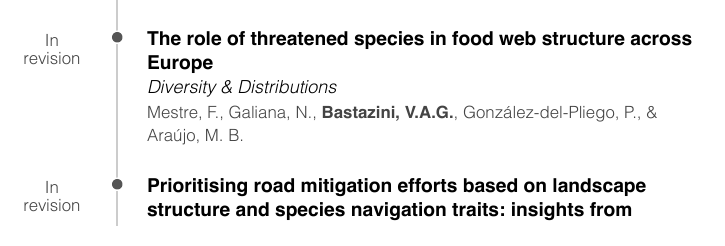
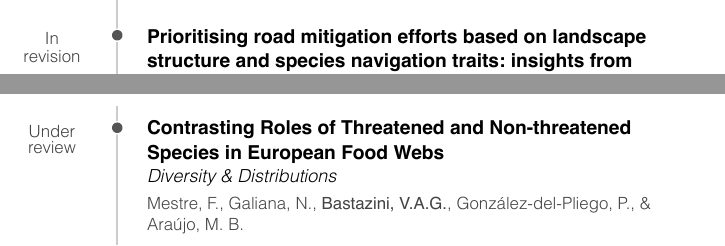
Before and after one commit to bastazini/CV, an R Markdown document (CV.Rmd): part of page 2 of 15 before the commit and two parts of pages 2 and 3 of 14 after it, the two joined at a grey line, cut at the place of the change. The pictures show the output file CV.pdf that the author committed with the source.

Commit message:
Add files via upload

```diff
--- a/CV.Rmd
+++ b/CV.Rmd
@@ -8,7 +8,7 @@ output:
     self_contained: true
 
 ##PARA PRODUZIR PDF
-knit: pagedown::chrome_print
+#knit: pagedown::chrome_print
 #options(pagedown.remote.maxattempts=40)
 #options(pagedown.timeout = 60000)  # Increase timeout to 60 seconds
 
@@ -190,17 +190,6 @@ In revision
 
 Dias, R., **Bastazini, V.A.G.**, Gianuca, A., & Matthews, T.J.
 
-### The role of threatened species in food web structure across Europe
-
-*Diversity & Distributions *
-
-N/A
-
-In revision
-
-Mestre, F., Galiana, N., **Bastazini, V.A.G.**, González-del-Pliego, P., & Araújo, M. B.
-
-
 ### Prioritising road mitigation efforts based on landscape structure and species navigation traits: insights from mechanistic modelling
 
 *Biological Conservation*
@@ -230,6 +219,16 @@ N/A
 Under review
 
 Hofmann, G., Weber, E., **Bastazini, V.A.G.**, Rossatto, D.R., Franco, A.C., Granada, C.E., Kaminski, L.A., Ubaid, F.K., Leandro-Silva, V., Borges-Martins, M., Silva, R.C., Cardoso, M.F., Oliveira, L.F.B., Aquino, F.E., & Ramos Pereira, M.J.
+
+### Contrasting Roles of Threatened and Non-threatened Species in European Food Webs
+
+*Diversity & Distributions *
+
+N/A
+
+Under review
+
+Mestre, F., Galiana, N., **Bastazini, V.A.G.**, González-del-Pliego, P., & Araújo, M. B.
 
 ### Effects of road density on regional food webs
 
```
Also changed, not shown: CV.pdf.
